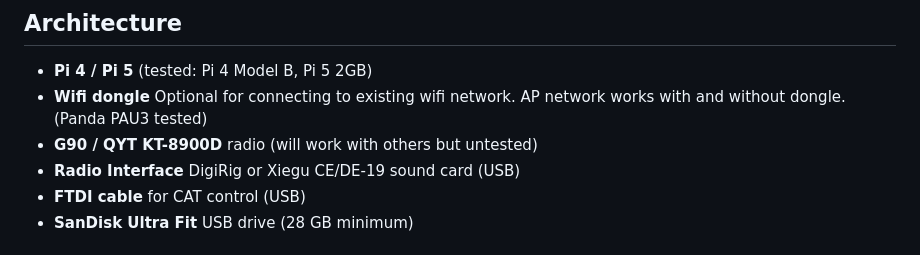
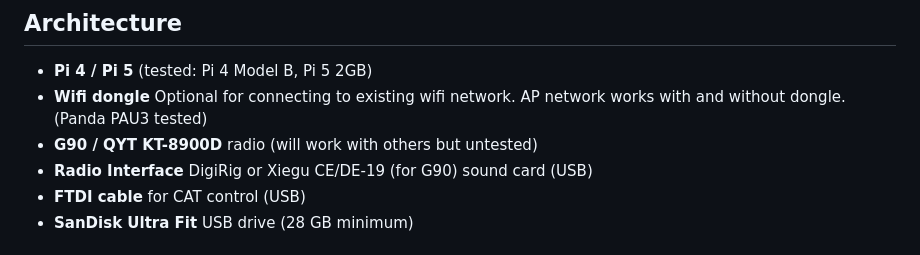
Before and after one commit to smeshT/reticulumpi, a Markdown page: README.md, the part around the change. Drawn GitHub-style.

Commit message:
Clarify radio interface description in README

```diff
--- a/README.md
+++ b/README.md
@@ -72,7 +72,7 @@ For build problems: open an issue at
 - **Wifi dongle** Optional for connecting to existing wifi network. AP
   network works with and without dongle. (Panda PAU3 tested)
 - **G90 / QYT KT-8900D** radio (will work with others but untested)
-- **Radio Interface** DigiRig or Xiegu CE/DE-19 sound card (USB)
+- **Radio Interface** DigiRig or Xiegu CE/DE-19 (for G90) sound card (USB)
 - **FTDI cable** for CAT control (USB)
 - **SanDisk Ultra Fit** USB drive (28 GB minimum)
 
```
